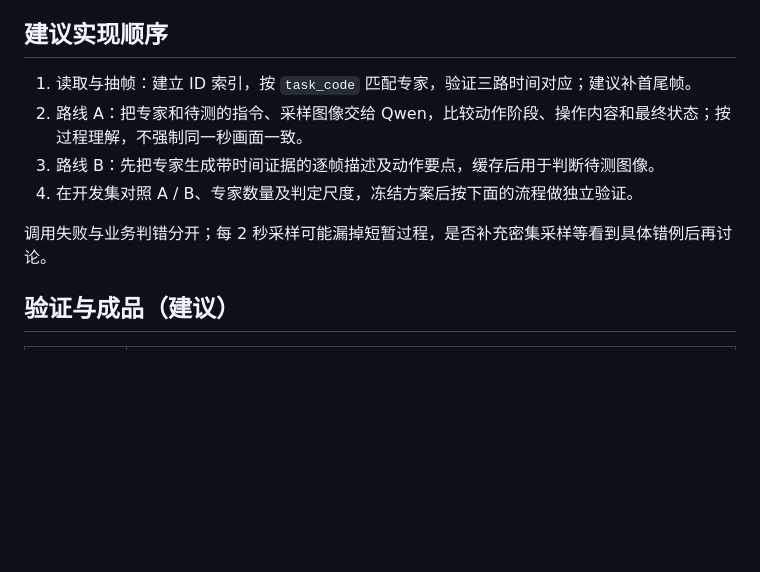
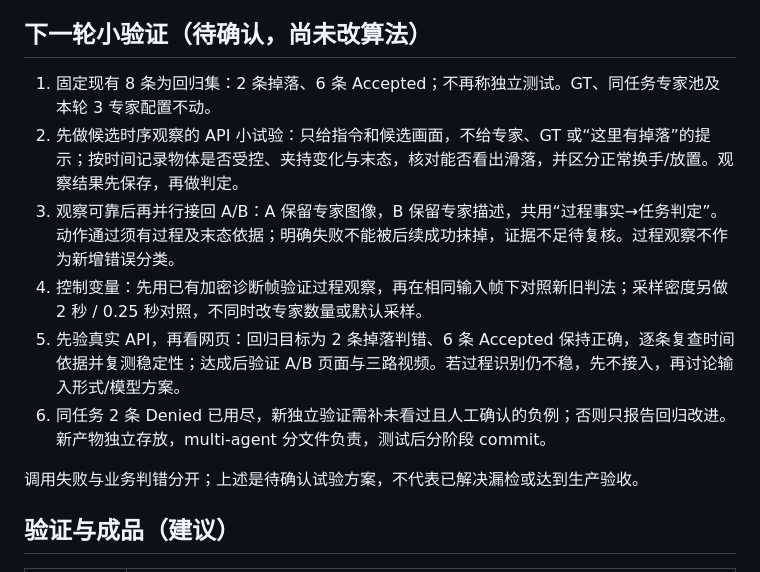
Before and after one commit to hmliunian/data-citadel, a Markdown page: agent.md, the part around the change. Drawn GitHub-style; blank space fills up the shorter version.

Commit message:
docs: propose temporal-observation regression plan

```diff
--- a/agent.md
+++ b/agent.md
@@ -20,14 +20,16 @@
 9. 明确失败后重新尝试才算重试，最终成功也判错误；详情记录重试过程和最终结果，保留样本的训练价值。
 10. 代码分层清楚、精简易读；接口、批处理和网页共用审核逻辑。
 
-## 建议实现顺序
+## 下一轮小验证（待确认，尚未改算法）
 
-1. 读取与抽帧：建立 ID 索引，按 `task_code` 匹配专家，验证三路时间对应；建议补首尾帧。
-2. 路线 A：把专家和待测的指令、采样图像交给 Qwen，比较动作阶段、操作内容和最终状态；按过程理解，不强制同一秒画面一致。
-3. 路线 B：先把专家生成带时间证据的逐帧描述及动作要点，缓存后用于判断待测图像。
-4. 在开发集对照 A / B、专家数量及判定尺度，冻结方案后按下面的流程做独立验证。
+1. 固定现有 8 条为回归集：2 条掉落、6 条 Accepted；不再称独立测试。GT、同任务专家池及本轮 3 专家配置不动。
+2. 先做候选时序观察的 API 小试验：只给指令和候选画面，不给专家、GT 或“这里有掉落”的提示；按时间记录物体是否受控、夹持变化与末态，核对能否看出滑落，并区分正常换手/放置。观察结果先保存，再做判定。
+3. 观察可靠后再并行接回 A/B：A 保留专家图像，B 保留专家描述，共用“过程事实→任务判定”。动作通过须有过程及末态依据；明确失败不能被后续成功抹掉，证据不足待复核。过程观察不作为新增错误分类。
+4. 控制变量：先用已有加密诊断帧验证过程观察，再在相同输入帧下对照新旧判法；采样密度另做 2 秒 / 0.25 秒对照，不同时改专家数量或默认采样。
+5. 先验真实 API，再看网页：回归目标为 2 条掉落判错、6 条 Accepted 保持正确，逐条复查时间依据并复测稳定性；达成后验证 A/B 页面与三路视频。若过程识别仍不稳，先不接入，再讨论输入形式/模型方案。
+6. 同任务 2 条 Denied 已用尽，新独立验证需补未看过且人工确认的负例；否则只报告回归改进。新产物独立存放，multi-agent 分文件负责，测试后分阶段 commit。
 
-调用失败与业务判错分开；每 2 秒采样可能漏掉短暂过程，是否补充密集采样等看到具体错例后再讨论。
+调用失败与业务判错分开；上述是待确认试验方案，不代表已解决漏检或达到生产验收。
 
 ## 验证与成品（建议）
 
```
